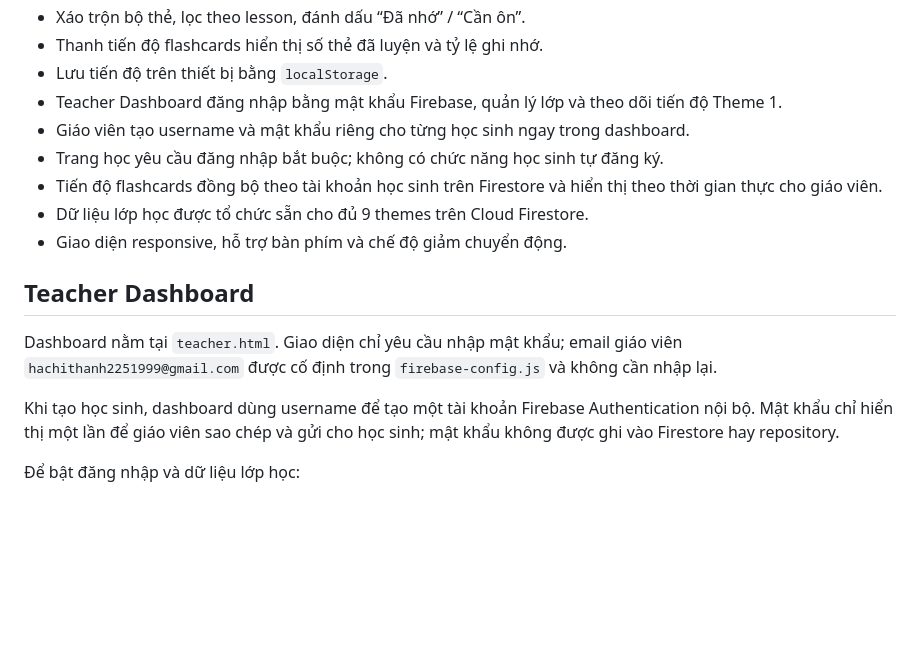
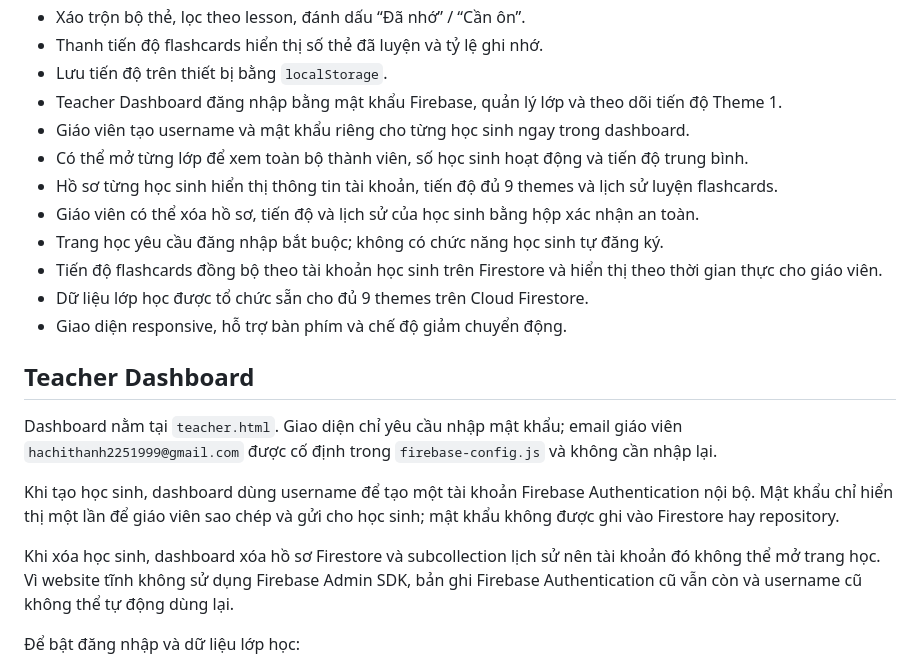
Before and after one commit to thanh990522/7oic-vocabulary, a Markdown page: README.md, the part around the change. Rendered like a GitHub page; blank space fills up the shorter version.

Commit message:
Enhance teacher student management (README.md)

```diff
--- a/README.md
+++ b/README.md
@@ -13,6 +13,9 @@ Vocabulary Hub dành cho toàn bộ **9 themes của Oxford Discover Futures 2**
 - Lưu tiến độ trên thiết bị bằng `localStorage`.
 - Teacher Dashboard đăng nhập bằng mật khẩu Firebase, quản lý lớp và theo dõi tiến độ Theme 1.
 - Giáo viên tạo username và mật khẩu riêng cho từng học sinh ngay trong dashboard.
+- Có thể mở từng lớp để xem toàn bộ thành viên, số học sinh hoạt động và tiến độ trung bình.
+- Hồ sơ từng học sinh hiển thị thông tin tài khoản, tiến độ đủ 9 themes và lịch sử luyện flashcards.
+- Giáo viên có thể xóa hồ sơ, tiến độ và lịch sử của học sinh bằng hộp xác nhận an toàn.
 - Trang học yêu cầu đăng nhập bắt buộc; không có chức năng học sinh tự đăng ký.
 - Tiến độ flashcards đồng bộ theo tài khoản học sinh trên Firestore và hiển thị theo thời gian thực cho giáo viên.
 - Dữ liệu lớp học được tổ chức sẵn cho đủ 9 themes trên Cloud Firestore.
@@ -23,6 +26,8 @@ Vocabulary Hub dành cho toàn bộ **9 themes của Oxford Discover Futures 2**
 Dashboard nằm tại `teacher.html`. Giao diện chỉ yêu cầu nhập mật khẩu; email giáo viên `hachithanh2251999@gmail.com` được cố định trong `firebase-config.js` và không cần nhập lại.
 
 Khi tạo học sinh, dashboard dùng username để tạo một tài khoản Firebase Authentication nội bộ. Mật khẩu chỉ hiển thị một lần để giáo viên sao chép và gửi cho học sinh; mật khẩu không được ghi vào Firestore hay repository.
+
+Khi xóa học sinh, dashboard xóa hồ sơ Firestore và subcollection lịch sử nên tài khoản đó không thể mở trang học. Vì website tĩnh không sử dụng Firebase Admin SDK, bản ghi Firebase Authentication cũ vẫn còn và username cũ không thể tự động dùng lại.
 
 Để bật đăng nhập và dữ liệu lớp học:
 
```
